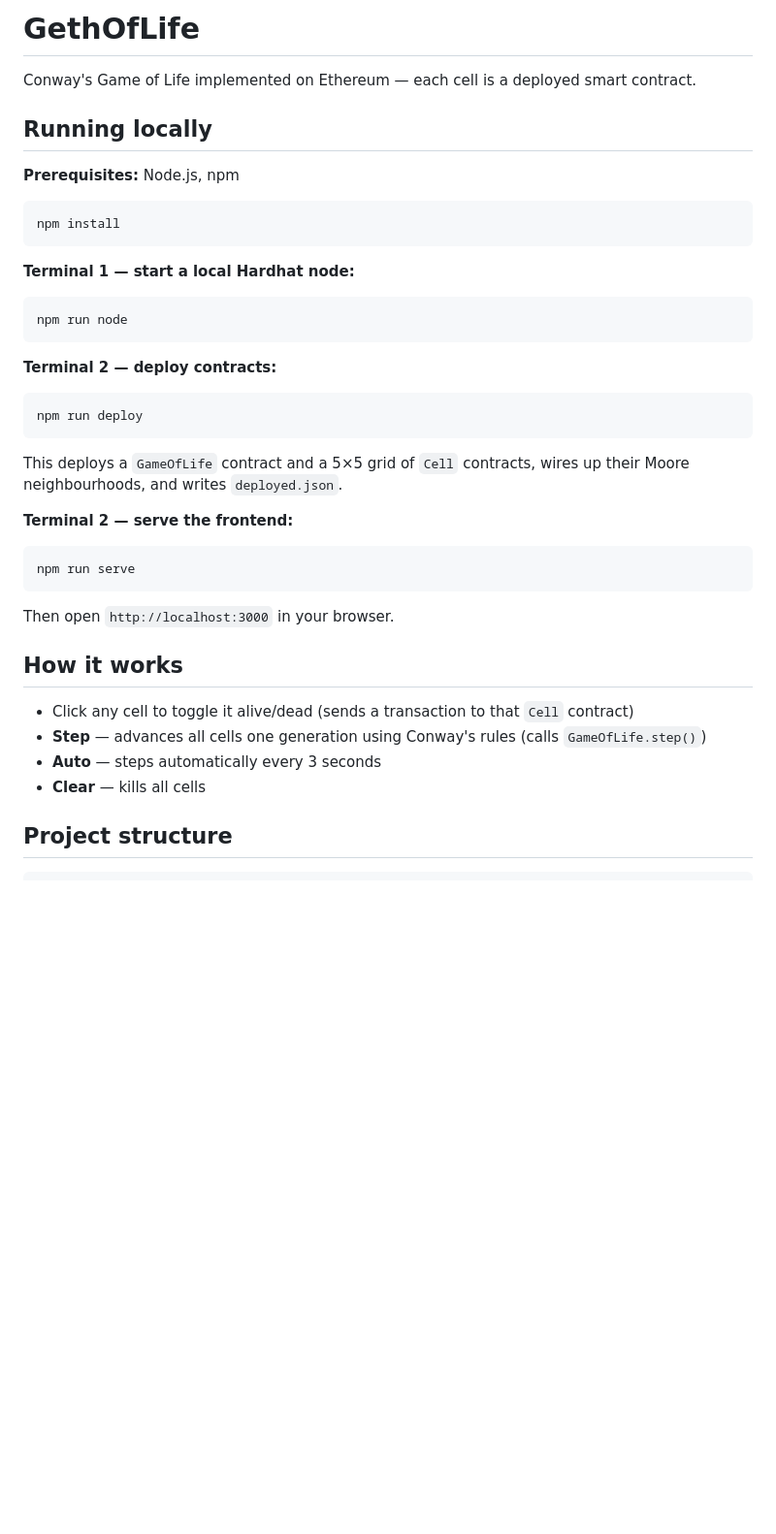
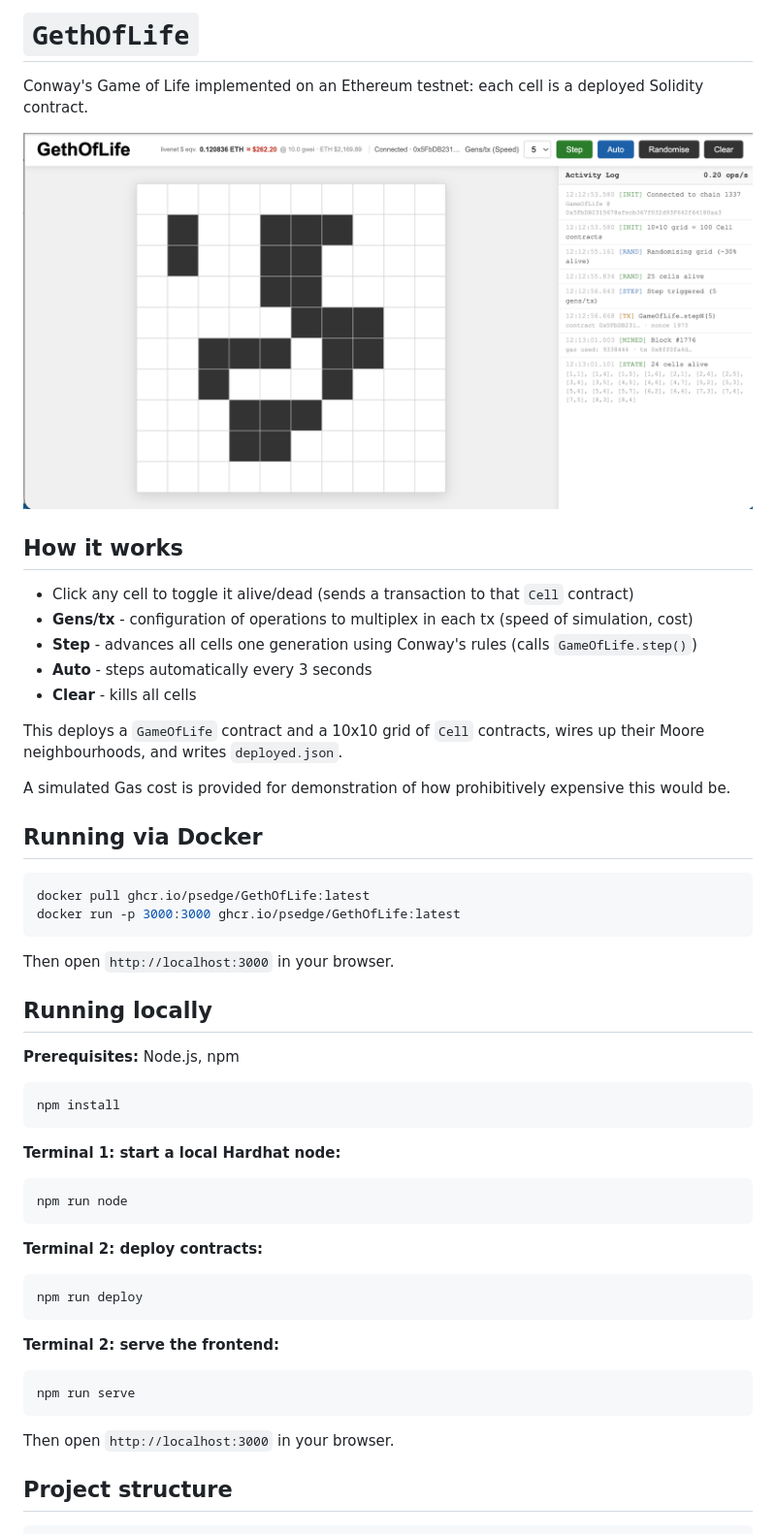
Before and after one commit to psedge/GethOfLife, a Markdown page: README.md, the part around the change. Shown: that part at 97% size. GitHub-like rendering; pictures changed too: grab.png (added); blank space fills up the shorter version.

Commit message:
Documentation

````diff
--- a/README.md
+++ b/README.md
@@ -1,6 +1,29 @@
-# GethOfLife
+# `GethOfLife`
 
-Conway's Game of Life implemented on Ethereum — each cell is a deployed smart contract.
+Conway's Game of Life implemented on an Ethereum testnet: each cell is a deployed Solidity contract.
+
+![GethOfLife](grab.png)
+
+## How it works
+
+- Click any cell to toggle it alive/dead (sends a transaction to that `Cell` contract)
+- **Gens/tx** - configuration of operations to multiplex in each tx (speed of simulation, cost)
+- **Step** - advances all cells one generation using Conway's rules (calls `GameOfLife.step()`)
+- **Auto** - steps automatically every 3 seconds
+- **Clear** - kills all cells
+
+This deploys a `GameOfLife` contract and a 10x10 grid of `Cell` contracts, wires up their Moore neighbourhoods, and writes `deployed.json`.
+
+A simulated Gas cost is provided for demonstration of how prohibitively expensive this would be.
+
+## Running via Docker
+
+```bash
+docker pull ghcr.io/psedge/GethOfLife:latest
+docker run -p 3000:3000 ghcr.io/psedge/GethOfLife:latest
+```
+
+Then open `http://localhost:3000` in your browser.
 
 ## Running locally
 
@@ -10,31 +33,22 @@ Conway's Game of Life implemented on Ethereum — each cell is a deployed smart
 npm install
 ```
 
-**Terminal 1 — start a local Hardhat node:**
+**Terminal 1: start a local Hardhat node:**
 ```bash
 npm run node
 ```
 
-**Terminal 2 — deploy contracts:**
+**Terminal 2: deploy contracts:**
 ```bash
 npm run deploy
 ```
 
-This deploys a `GameOfLife` contract and a 5×5 grid of `Cell` contracts, wires up their Moore neighbourhoods, and writes `deployed.json`.
-
-**Terminal 2 — serve the frontend:**
+**Terminal 2: serve the frontend:**
 ```bash
 npm run serve
 ```
 
 Then open `http://localhost:3000` in your browser.
-
-## How it works
-
-- Click any cell to toggle it alive/dead (sends a transaction to that `Cell` contract)
-- **Step** — advances all cells one generation using Conway's rules (calls `GameOfLife.step()`)
-- **Auto** — steps automatically every 3 seconds
-- **Clear** — kills all cells
 
 ## Project structure
 
````
